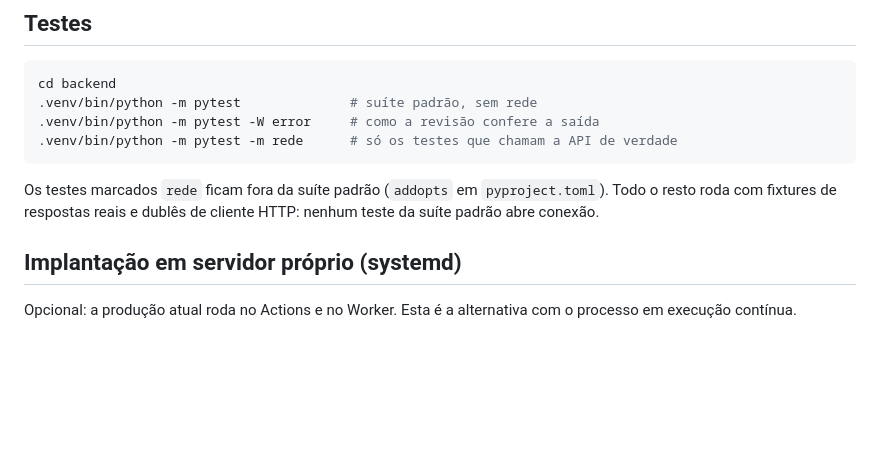
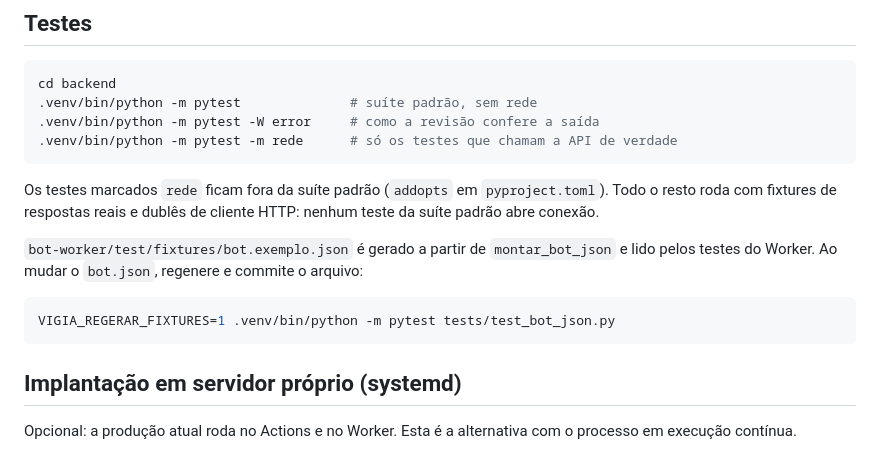
Before and after one commit to KaiquedeOliveiraa/vigia-deslizamentos, a Markdown page: backend/README.md, the part around the change. GitHub-like rendering; blank space fills up the shorter version.

Commit message:
docs: pendências resolvidas e como regenerar a fixture do bot.json

````diff
--- a/backend/README.md
+++ b/backend/README.md
@@ -266,6 +266,14 @@ Os testes marcados `rede` ficam fora da suíte padrão (`addopts` em
 `pyproject.toml`). Todo o resto roda com fixtures de respostas reais e dublês de
 cliente HTTP: nenhum teste da suíte padrão abre conexão.
 
+`bot-worker/test/fixtures/bot.exemplo.json` é gerado a partir de
+`montar_bot_json` e lido pelos testes do Worker. Ao mudar o `bot.json`, regenere
+e commite o arquivo:
+
+```bash
+VIGIA_REGERAR_FIXTURES=1 .venv/bin/python -m pytest tests/test_bot_json.py
+```
+
 ## Implantação em servidor próprio (systemd)
 
 Opcional: a produção atual roda no Actions e no Worker. Esta é a alternativa com
````
Also changed, not shown: docs/pendencias.md (+9 -9 lines).
